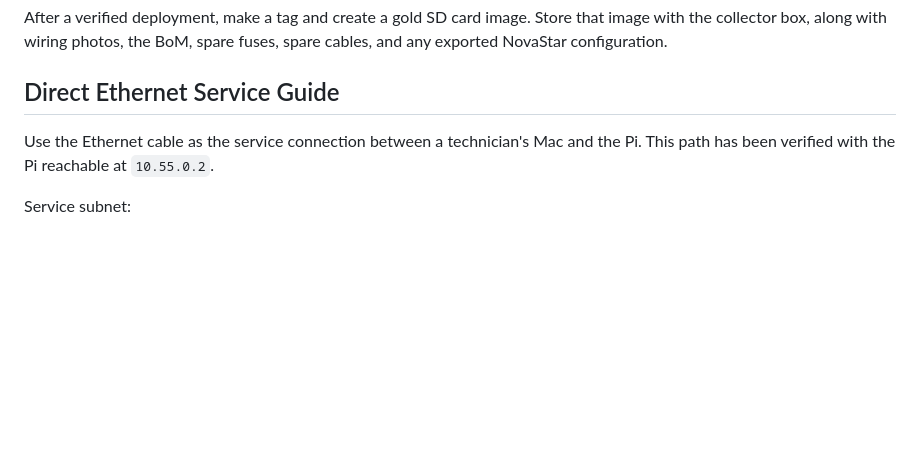
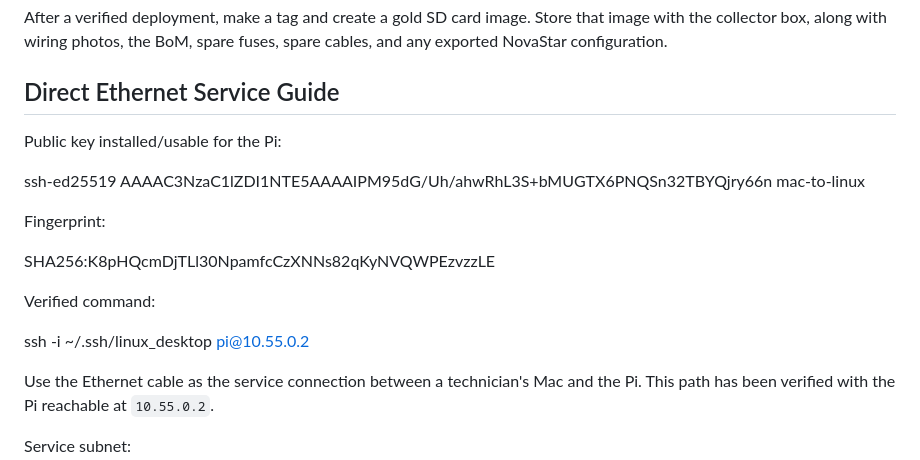
Before and after one commit to ReidSurmeier/conway-garden-controller, a Markdown page: README.md, the part around the change. Rendered like a GitHub page; blank space fills up the shorter version.

```diff
--- a/README.md
+++ b/README.md
@@ -194,6 +194,17 @@ that image with the collector box, along with wiring photos, the BoM, spare
 fuses, spare cables, and any exported NovaStar configuration.
 
 ## Direct Ethernet Service Guide
+Public key installed/usable for the Pi:
+
+  ssh-ed25519 AAAAC3NzaC1lZDI1NTE5AAAAIPM95dG/Uh/ahwRhL3S+bMUGTX6PNQSn32TBYQjry66n mac-to-linux
+
+  Fingerprint:
+
+  SHA256:K8pHQcmDjTLl30NpamfcCzXNNs82qKyNVQWPEzvzzLE
+
+  Verified command:
+
+  ssh -i ~/.ssh/linux_desktop pi@10.55.0.2
 
 Use the Ethernet cable as the service connection between a technician's Mac
 and the Pi. This path has been verified with the Pi reachable at
```
